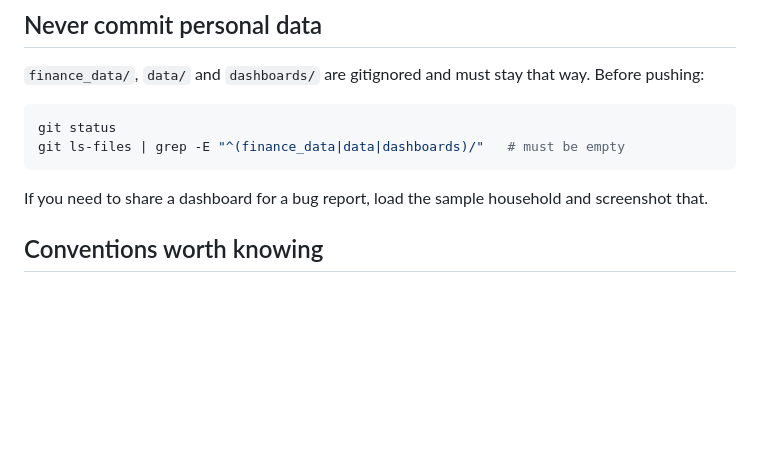
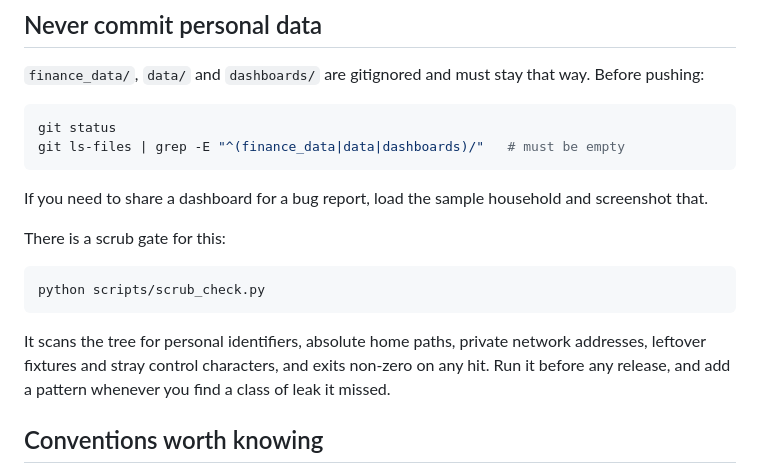
Before and after one commit to darron-dtecio/privateplan, a Markdown page: CONTRIBUTING.md, the part around the change. Rendered like a GitHub page; blank space fills up the shorter version.

Commit message:
docs: document the scrub gate in CONTRIBUTING
Co-Authored-By: Claude Opus 5 <noreply@anthropic.com>

````diff
--- a/CONTRIBUTING.md
+++ b/CONTRIBUTING.md
@@ -22,6 +22,17 @@ git ls-files | grep -E "^(finance_data|data|dashboards)/"   # must be empty
 
 If you need to share a dashboard for a bug report, load the sample household and
 screenshot that.
+
+There is a scrub gate for this:
+
+```bash
+python scripts/scrub_check.py
+```
+
+It scans the tree for personal identifiers, absolute home paths, private network
+addresses, leftover fixtures and stray control characters, and exits non-zero on
+any hit. Run it before any release, and add a pattern whenever you find a class
+of leak it missed.
 
 ## Conventions worth knowing
 
````
